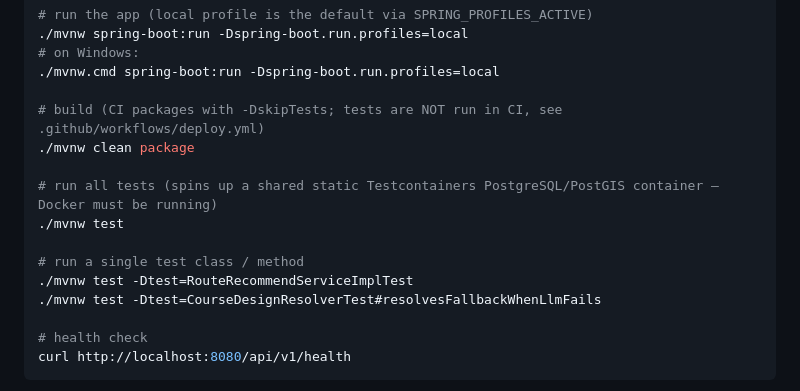
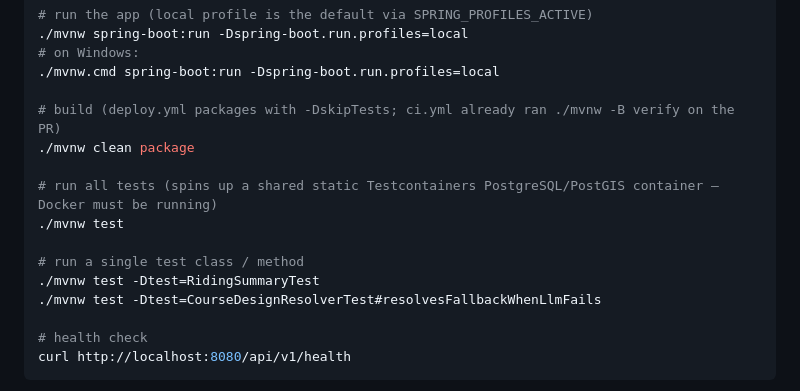
Before and after one commit to qbuzxj370-crypto/ridely-backend, a Markdown page: CLAUDE.md, the part around the change. Rendered like a GitHub page.

Commit message:
docs: 저장소 정책 문서의 CI 서술과 테스트 예시 정정
CI 워크플로가 생기기 전에 쓰인 문장이 남아 있었다. 「tests are NOT run in CI」는 이제 사실과 틀어지게 되었다. 배포(deploy.yml)가 -DskipTests인 근거도 PR에서 이미 검증했다는 쪽으로 바뀌었다.

단일 테스트 실행 예시의 RouteRecommendServiceImplTest는 저장소에 없는 클래스다. 그대로 복사해 실행하면 아무것도 돌지 않는다.

```diff
--- a/CLAUDE.md
+++ b/CLAUDE.md
@@ -22,14 +22,14 @@ docker compose up -d
 # on Windows:
 ./mvnw.cmd spring-boot:run -Dspring-boot.run.profiles=local
 
-# build (CI packages with -DskipTests; tests are NOT run in CI, see .github/workflows/deploy.yml)
+# build (deploy.yml packages with -DskipTests; ci.yml already ran ./mvnw -B verify on the PR)
 ./mvnw clean package
 
 # run all tests (spins up a shared static Testcontainers PostgreSQL/PostGIS container — Docker must be running)
 ./mvnw test
 
 # run a single test class / method
-./mvnw test -Dtest=RouteRecommendServiceImplTest
+./mvnw test -Dtest=RidingSummaryTest
 ./mvnw test -Dtest=CourseDesignResolverTest#resolvesFallbackWhenLlmFails
 
 # health check
```
